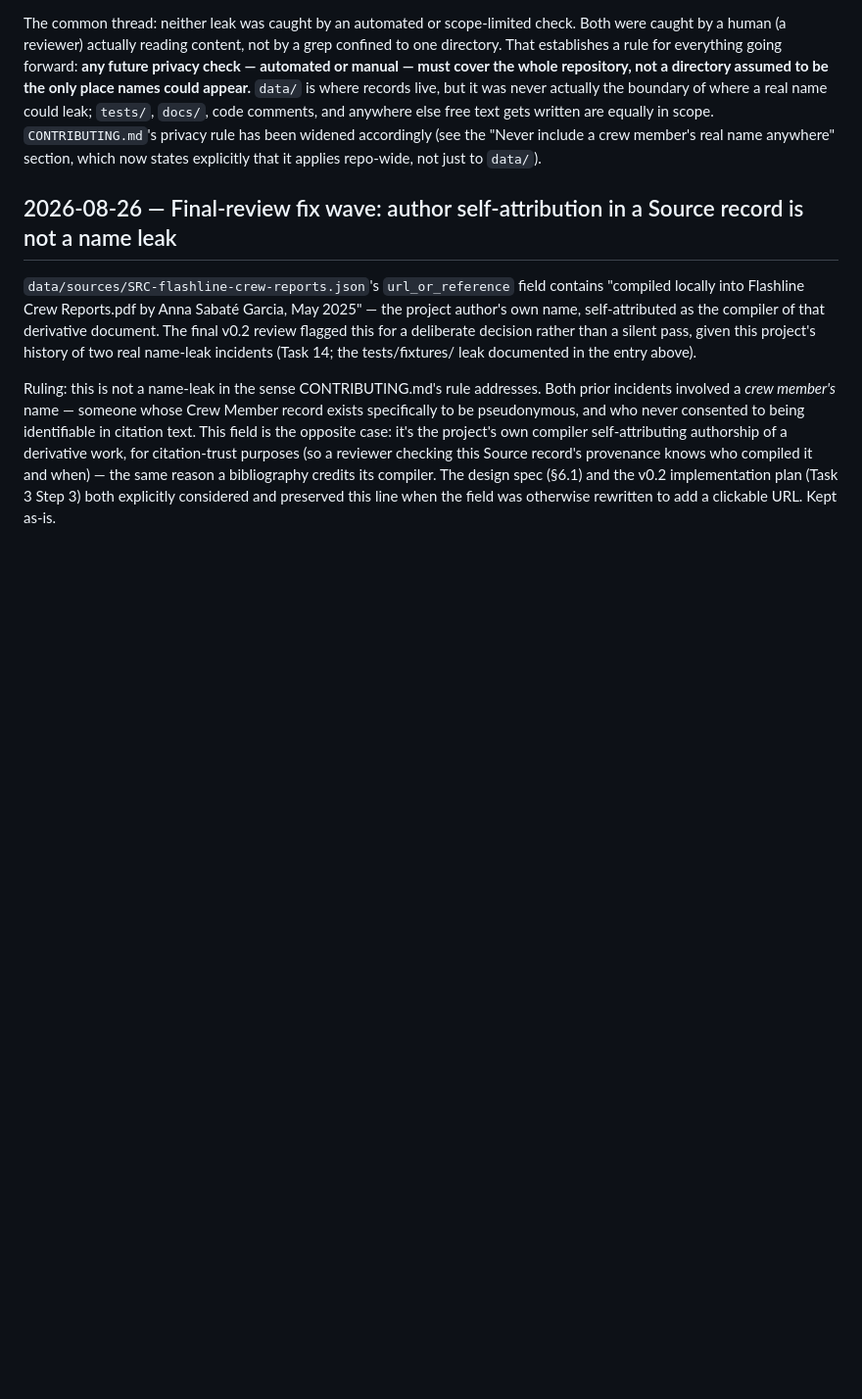
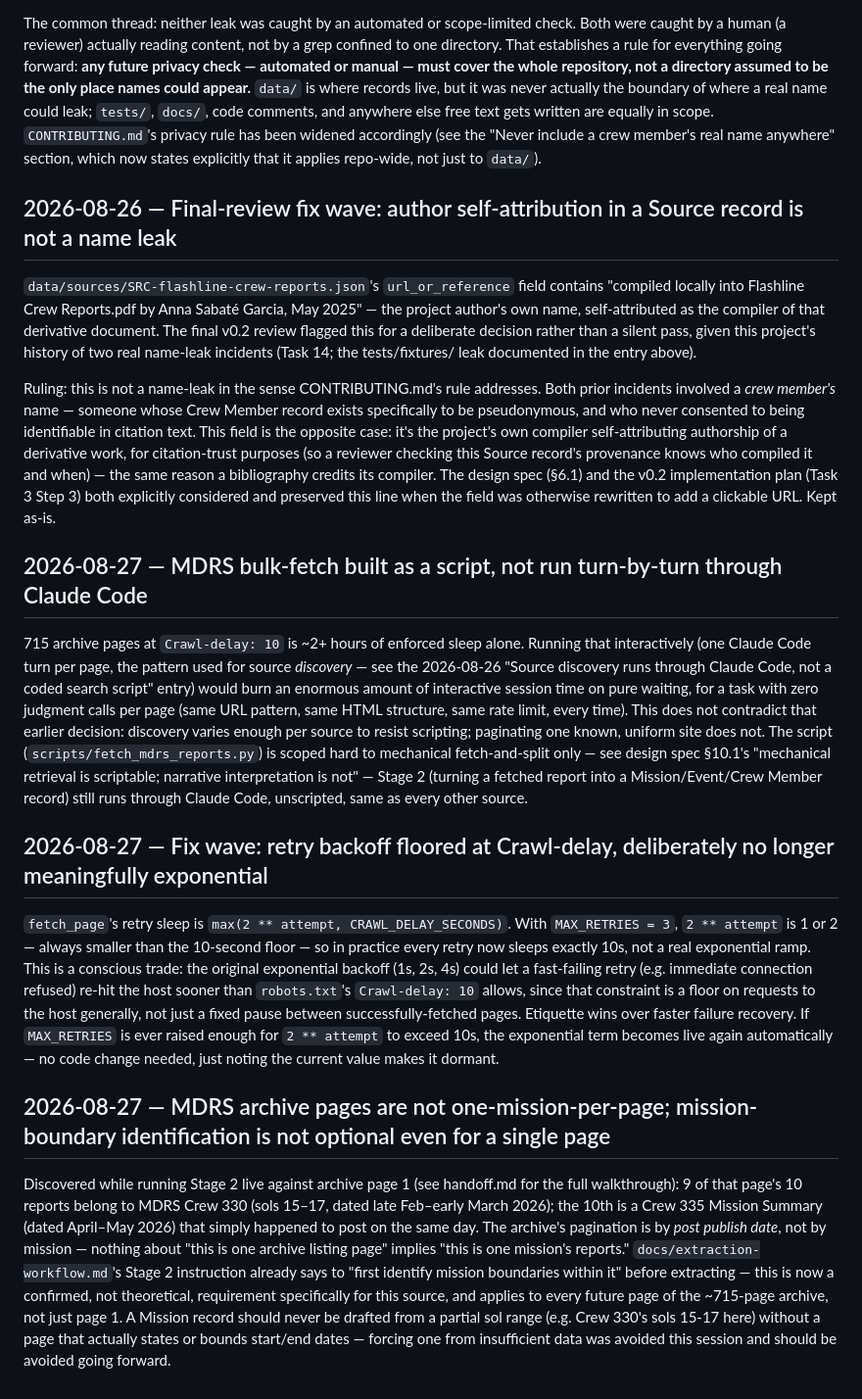
Before and after one commit to annsabg/groundtruth, a Markdown page: decisions.md, the part around the change. Shown at 98% size. GitHub-like rendering; blank space fills up the shorter version.

```diff
--- a/decisions.md
+++ b/decisions.md
@@ -235,3 +235,53 @@ and when) — the same reason a bibliography credits its compiler. The
 design spec (§6.1) and the v0.2 implementation plan (Task 3 Step 3) both
 explicitly considered and preserved this line when the field was
 otherwise rewritten to add a clickable URL. Kept as-is.
+
+## 2026-08-27 — MDRS bulk-fetch built as a script, not run turn-by-turn through Claude Code
+
+715 archive pages at `Crawl-delay: 10` is ~2+ hours of enforced sleep
+alone. Running that interactively (one Claude Code turn per page, the
+pattern used for source *discovery* — see the 2026-08-26 "Source
+discovery runs through Claude Code, not a coded search script" entry)
+would burn an enormous amount of interactive session time on pure
+waiting, for a task with zero judgment calls per page (same URL pattern,
+same HTML structure, same rate limit, every time). This does not
+contradict that earlier decision: discovery varies enough per source to
+resist scripting; paginating one known, uniform site does not. The
+script (`scripts/fetch_mdrs_reports.py`) is scoped hard to mechanical
+fetch-and-split only — see design spec §10.1's "mechanical retrieval is
+scriptable; narrative interpretation is not" — Stage 2 (turning a fetched
+report into a Mission/Event/Crew Member record) still runs through Claude
+Code, unscripted, same as every other source.
+
+## 2026-08-27 — Fix wave: retry backoff floored at Crawl-delay, deliberately no longer meaningfully exponential
+
+`fetch_page`'s retry sleep is `max(2 ** attempt, CRAWL_DELAY_SECONDS)`.
+With `MAX_RETRIES = 3`, `2 ** attempt` is 1 or 2 — always smaller than the
+10-second floor — so in practice every retry now sleeps exactly 10s, not
+a real exponential ramp. This is a conscious trade: the original
+exponential backoff (1s, 2s, 4s) could let a fast-failing retry (e.g.
+immediate connection refused) re-hit the host sooner than
+`robots.txt`'s `Crawl-delay: 10` allows, since that constraint is a floor
+on requests to the host generally, not just a fixed pause between
+successfully-fetched pages. Etiquette wins over faster failure recovery.
+If `MAX_RETRIES` is ever raised enough for `2 ** attempt` to exceed 10s,
+the exponential term becomes live again automatically — no code change
+needed, just noting the current value makes it dormant.
+
+## 2026-08-27 — MDRS archive pages are not one-mission-per-page; mission-boundary identification is not optional even for a single page
+
+Discovered while running Stage 2 live against archive page 1 (see
+handoff.md for the full walkthrough): 9 of that page's 10 reports belong
+to MDRS Crew 330 (sols 15–17, dated late Feb–early March 2026); the 10th
+is a Crew 335 Mission Summary (dated April–May 2026) that simply happened
+to post on the same day. The archive's pagination is by *post publish
+date*, not by mission — nothing about "this is one archive listing page"
+implies "this is one mission's reports." `docs/extraction-workflow.md`'s
+Stage 2 instruction already says to "first identify mission boundaries
+within it" before extracting — this is now a confirmed, not theoretical,
+requirement specifically for this source, and applies to every future
+page of the ~715-page archive, not just page 1. A Mission record should
+never be drafted from a partial sol range (e.g. Crew 330's sols 15-17
+here) without a page that actually states or bounds start/end dates —
+forcing one from insufficient data was avoided this session and should
+be avoided going forward.
```
Also changed, not shown: handoff.md (+128 -101 lines).
